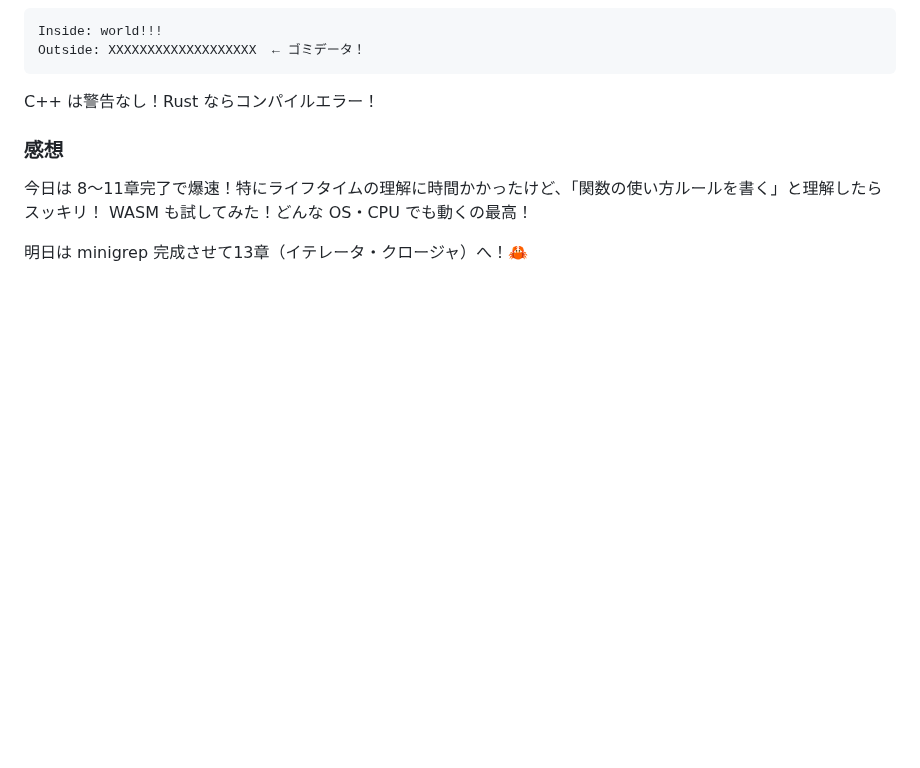
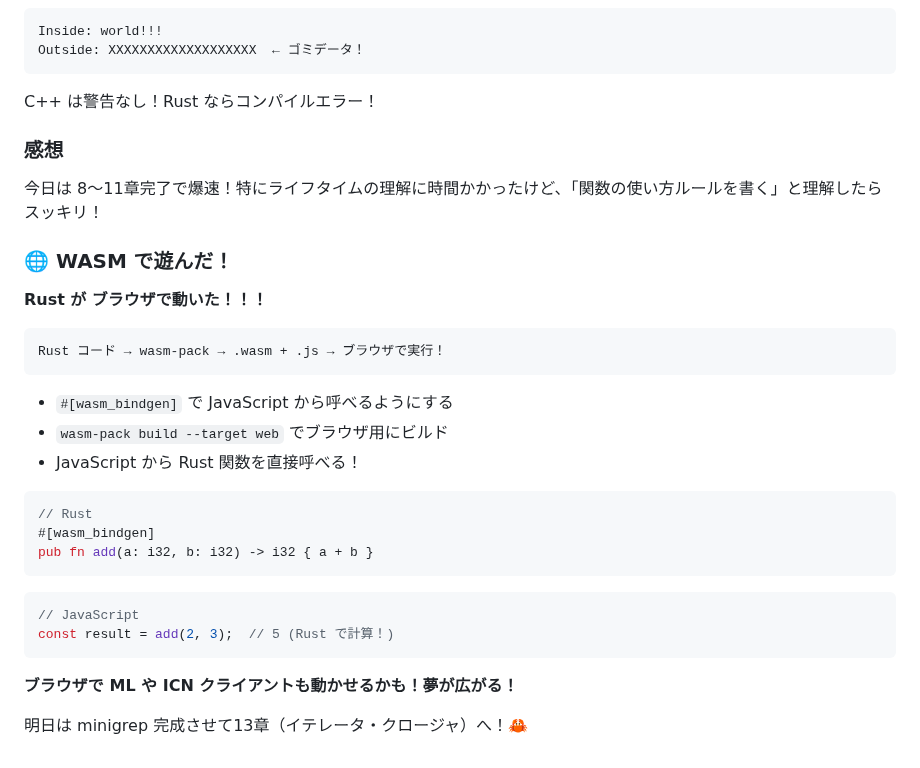
Before and after one commit to Inazumimakoto/rust-study, a Markdown page: diary.md, the part around the change. Drawn GitHub-style; blank space fills up the shorter version.

Commit message:
📔 日記更新: WASM ブラウザデモの詳細追加！

````diff
--- a/diary.md
+++ b/diary.md
@@ -140,6 +140,30 @@ C++ は警告なし！Rust ならコンパイルエラー！
 
 ### 感想
 今日は 8〜11章完了で爆速！特にライフタイムの理解に時間かかったけど、「関数の使い方ルールを書く」と理解したらスッキリ！
-WASM も試してみた！どんな OS・CPU でも動くの最高！
+
+### 🌐 WASM で遊んだ！
+
+**Rust が ブラウザで動いた！！！**
+
+```
+Rust コード → wasm-pack → .wasm + .js → ブラウザで実行！
+```
+
+- `#[wasm_bindgen]` で JavaScript から呼べるようにする
+- `wasm-pack build --target web` でブラウザ用にビルド
+- JavaScript から Rust 関数を直接呼べる！
+
+```rust
+// Rust
+#[wasm_bindgen]
+pub fn add(a: i32, b: i32) -> i32 { a + b }
+```
+
+```javascript
+// JavaScript
+const result = add(2, 3);  // 5 (Rust で計算！)
+```
+
+**ブラウザで ML や ICN クライアントも動かせるかも！夢が広がる！**
 
 明日は minigrep 完成させて13章（イテレータ・クロージャ）へ！🦀
````
